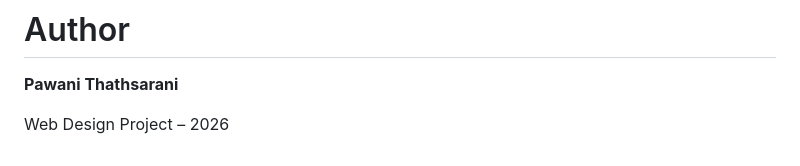
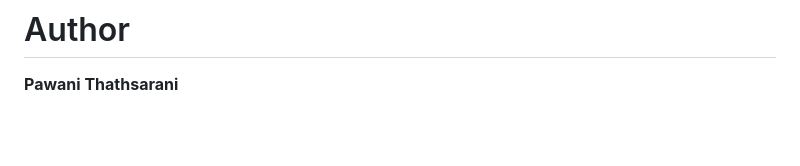
Before and after one commit to PawaniThathsaraniBandara/Pink-Aura-Beauty, a Markdown page: README.md, the part around the change. Rendered like a GitHub page; blank space fills up the shorter version.

```diff
--- a/README.md
+++ b/README.md
@@ -187,5 +187,3 @@ https://github.com/PawaniThathsaraniBandara/pink-aura-beauty
 # Author
 
 **Pawani Thathsarani**
-
-Web Design Project – 2026
```
